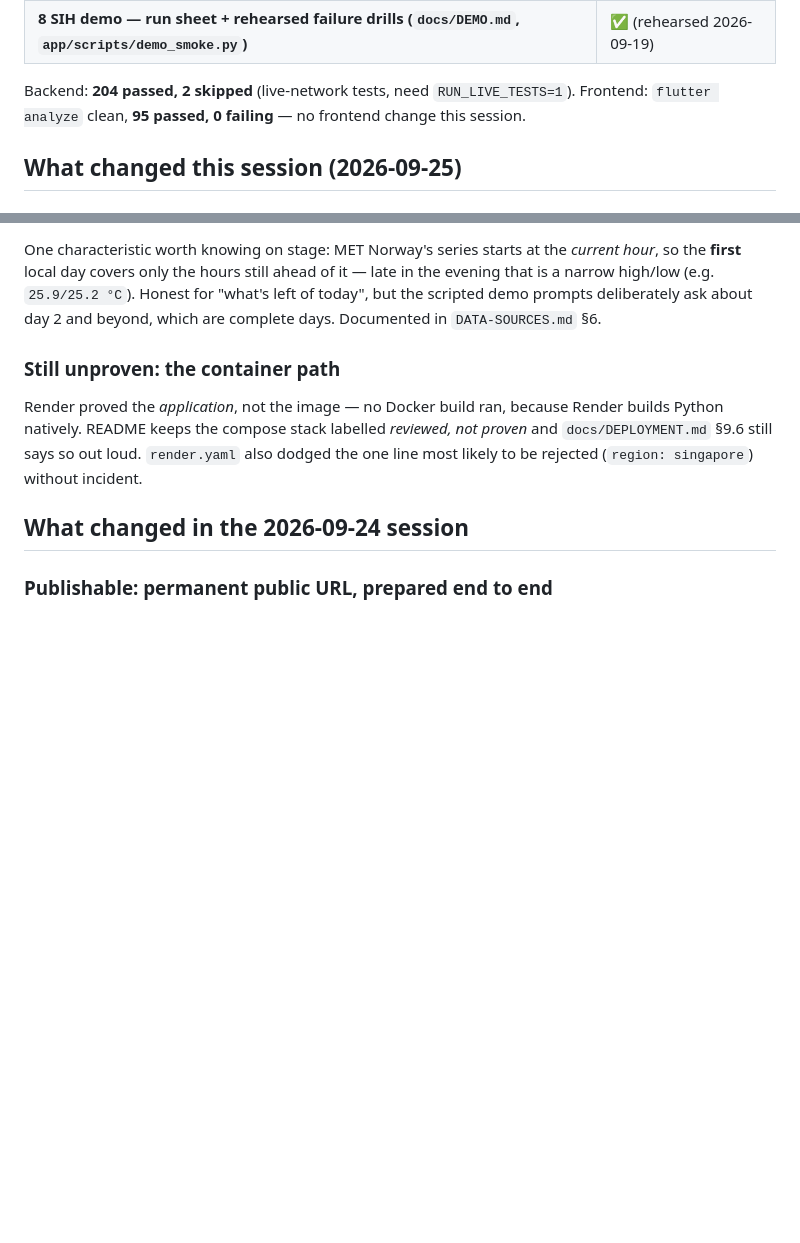
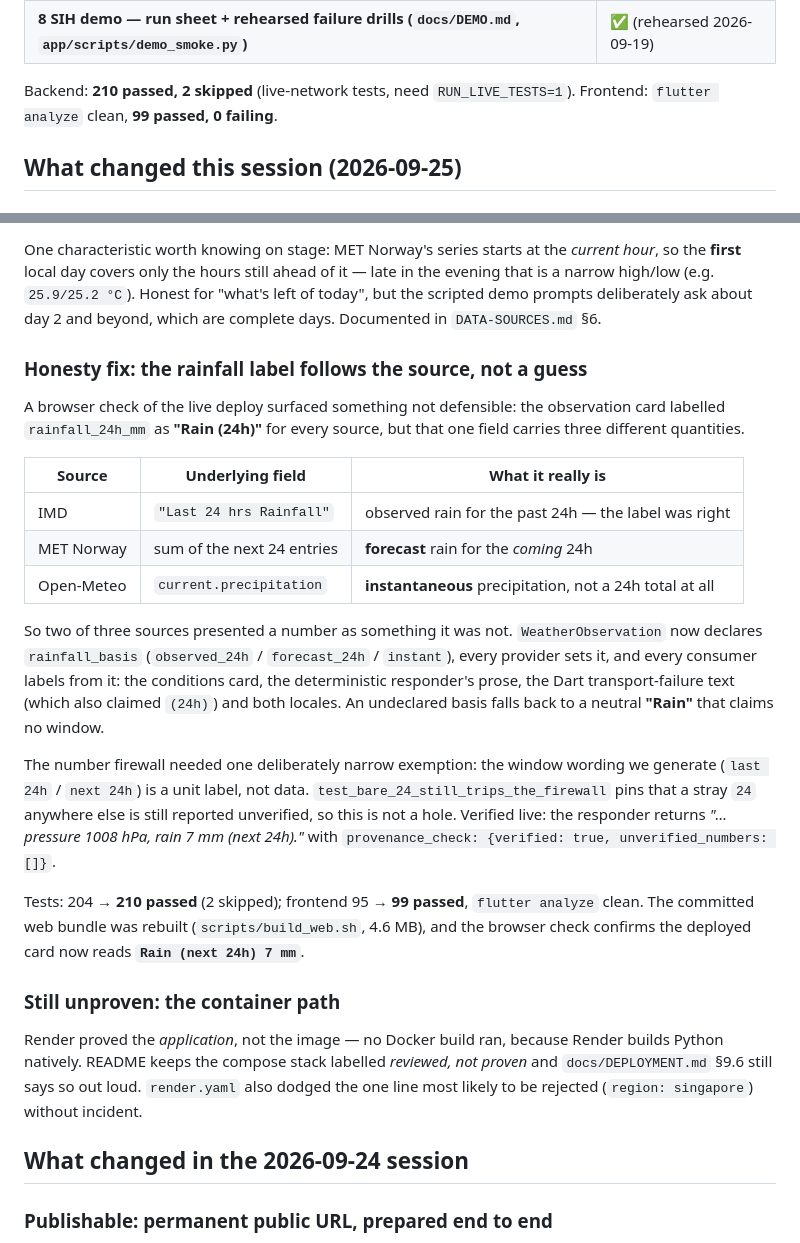
Before and after one commit to YasirTheJOD/WeatherGPT, a Markdown page: RESUME.md, 2 parts joined by grey strips. GitHub-like rendering; blank space fills up the shorter version.

Commit message:
Record the per-source rainfall labelling fix in the handoff
Note the three real meanings behind one field, the narrow firewall exemption that keeps a
stray 24 unverified, and the live result: the deployed card now reads "Rain (next 24h) 7 mm".

🤖 Generated with Codebuff
Co-Authored-By: Codebuff <noreply@codebuff.com>

```diff
--- a/RESUME.md
+++ b/RESUME.md
@@ -26,8 +26,8 @@ feature.**
 | 7 Deployment — compose stack (api + PostGIS + Redis, optional nginx web profile) + runbook | ✅ |
 | **8 SIH demo — run sheet + rehearsed failure drills (`docs/DEMO.md`, `app/scripts/demo_smoke.py`)** | ✅ (rehearsed 2026-09-19) |
 
-Backend: **204 passed, 2 skipped** (live-network tests, need `RUN_LIVE_TESTS=1`).
-Frontend: `flutter analyze` clean, **95 passed, 0 failing** — no frontend change this session.
+Backend: **210 passed, 2 skipped** (live-network tests, need `RUN_LIVE_TESTS=1`).
+Frontend: `flutter analyze` clean, **99 passed, 0 failing**.
 
 ## What changed this session (2026-09-25)
 
@@ -125,6 +125,34 @@ the **first** local day covers only the hours still ahead of it — late in the
 narrow high/low (e.g. `25.9/25.2 °C`). Honest for "what's left of today", but the scripted demo
 prompts deliberately ask about day 2 and beyond, which are complete days. Documented in
 `DATA-SOURCES.md` §6.
+
+### Honesty fix: the rainfall label follows the source, not a guess
+
+A browser check of the live deploy surfaced something not defensible: the observation card
+labelled `rainfall_24h_mm` as **"Rain (24h)"** for every source, but that one field carries
+three different quantities.
+
+| Source | Underlying field | What it really is |
+|--------|------------------|-------------------|
+| IMD | `"Last 24 hrs Rainfall"` | observed rain for the past 24h — the label was right |
+| MET Norway | sum of the next 24 entries | **forecast** rain for the *coming* 24h |
+| Open-Meteo | `current.precipitation` | **instantaneous** precipitation, not a 24h total at all |
+
+So two of three sources presented a number as something it was not. `WeatherObservation` now
+declares `rainfall_basis` (`observed_24h` / `forecast_24h` / `instant`), every provider sets it,
+and every consumer labels from it: the conditions card, the deterministic responder's prose, the
+Dart transport-failure text (which also claimed `(24h)`) and both locales. An undeclared basis
+falls back to a neutral **"Rain"** that claims no window.
+
+The number firewall needed one deliberately narrow exemption: the window wording we generate
+(`last 24h` / `next 24h`) is a unit label, not data. `test_bare_24_still_trips_the_firewall` pins
+that a stray `24` anywhere else is still reported unverified, so this is not a hole. Verified
+live: the responder returns *"…pressure 1008 hPa, rain 7 mm (next 24h)."* with
+`provenance_check: {verified: true, unverified_numbers: []}`.
+
+Tests: 204 → **210 passed** (2 skipped); frontend 95 → **99 passed**, `flutter analyze` clean. The
+committed web bundle was rebuilt (`scripts/build_web.sh`, 4.6 MB), and the browser check confirms
+the deployed card now reads **`Rain (next 24h) 7 mm`**.
 
 ### Still unproven: the container path
 
```
